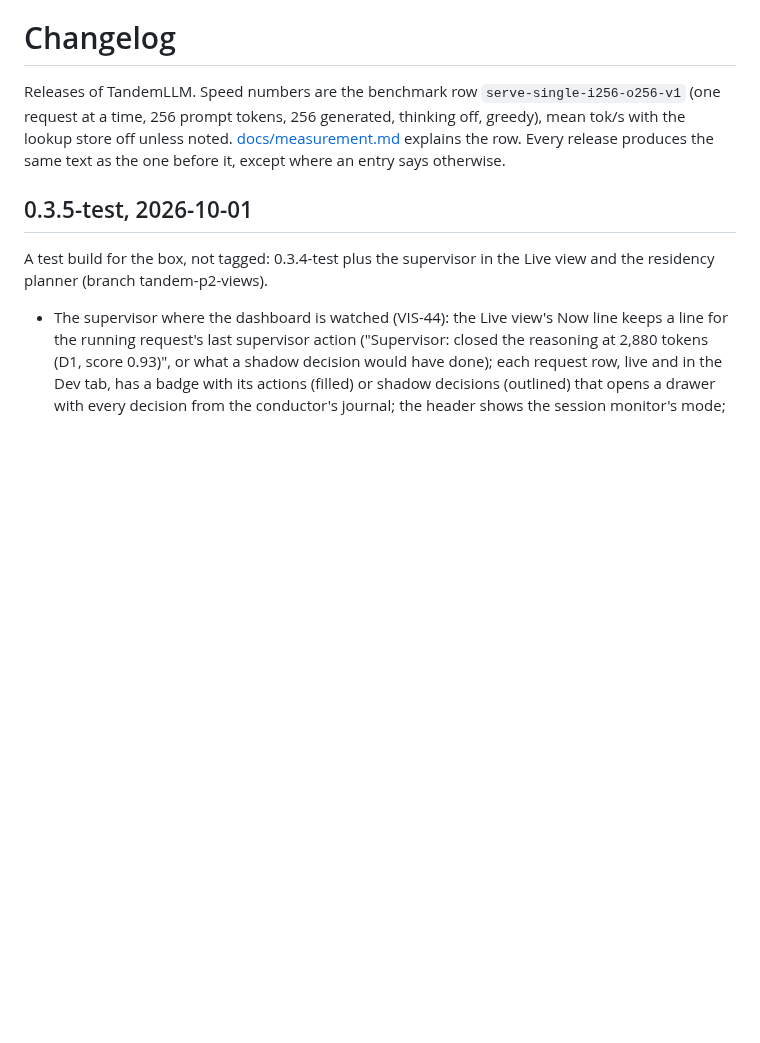
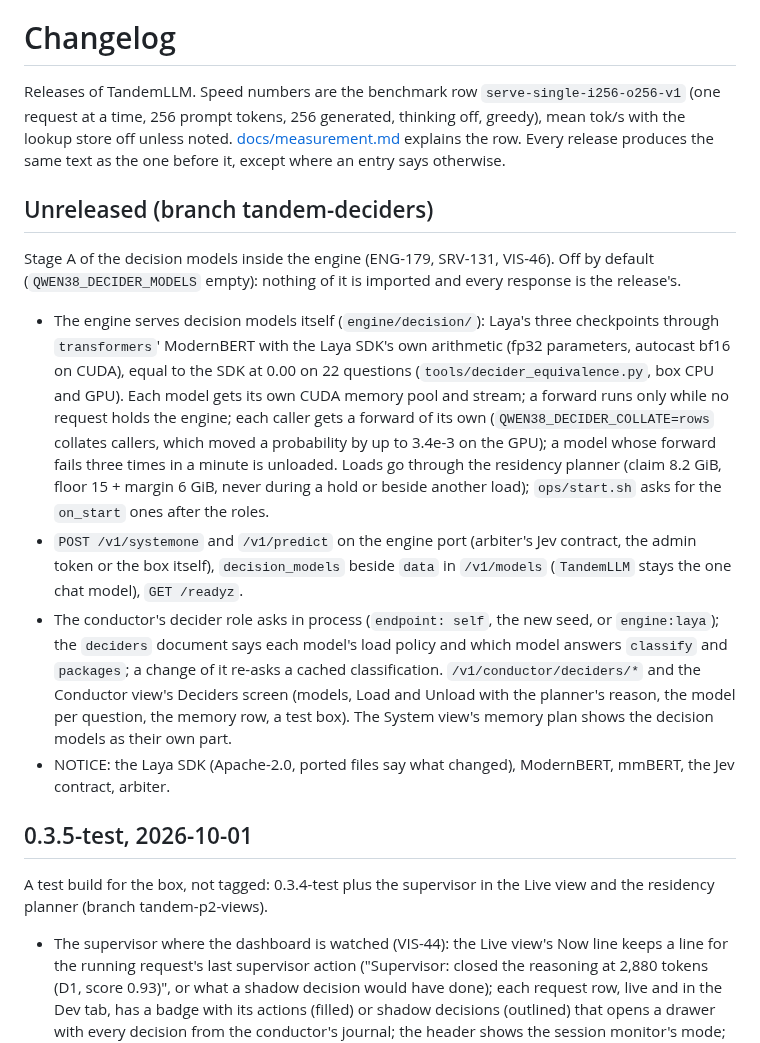
Before and after one commit to 0xBakeer/TandemLLM, a Markdown page: CHANGELOG.md, the part around the change. GitHub-like rendering; blank space fills up the shorter version.

Commit message:
CHANGELOG: an Unreleased section for tandem-deciders (decision models inside the engine, stage A)

```diff
--- a/CHANGELOG.md
+++ b/CHANGELOG.md
@@ -1,6 +1,15 @@
 # Changelog
 
 Releases of TandemLLM. Speed numbers are the benchmark row `serve-single-i256-o256-v1` (one request at a time, 256 prompt tokens, 256 generated, thinking off, greedy), mean tok/s with the lookup store off unless noted. [docs/measurement.md](docs/measurement.md) explains the row. Every release produces the same text as the one before it, except where an entry says otherwise.
+
+## Unreleased (branch tandem-deciders)
+
+Stage A of the decision models inside the engine (ENG-179, SRV-131, VIS-46). Off by default (`QWEN38_DECIDER_MODELS` empty): nothing of it is imported and every response is the release's.
+
+- The engine serves decision models itself (`engine/decision/`): Laya's three checkpoints through `transformers`' ModernBERT with the Laya SDK's own arithmetic (fp32 parameters, autocast bf16 on CUDA), equal to the SDK at 0.00 on 22 questions (`tools/decider_equivalence.py`, box CPU and GPU). Each model gets its own CUDA memory pool and stream; a forward runs only while no request holds the engine; each caller gets a forward of its own (`QWEN38_DECIDER_COLLATE=rows` collates callers, which moved a probability by up to 3.4e-3 on the GPU); a model whose forward fails three times in a minute is unloaded. Loads go through the residency planner (claim 8.2 GiB, floor 15 + margin 6 GiB, never during a hold or beside another load); `ops/start.sh` asks for the `on_start` ones after the roles.
+- `POST /v1/systemone` and `/v1/predict` on the engine port (arbiter's Jev contract, the admin token or the box itself), `decision_models` beside `data` in `/v1/models` (`TandemLLM` stays the one chat model), `GET /readyz`.
+- The conductor's decider role asks in process (`endpoint: self`, the new seed, or `engine:laya`); the `deciders` document says each model's load policy and which model answers `classify` and `packages`; a change of it re-asks a cached classification. `/v1/conductor/deciders/*` and the Conductor view's Deciders screen (models, Load and Unload with the planner's reason, the model per question, the memory row, a test box). The System view's memory plan shows the decision models as their own part.
+- NOTICE: the Laya SDK (Apache-2.0, ported files say what changed), ModernBERT, mmBERT, the Jev contract, arbiter.
 
 ## 0.3.5-test, 2026-10-01
 
```
